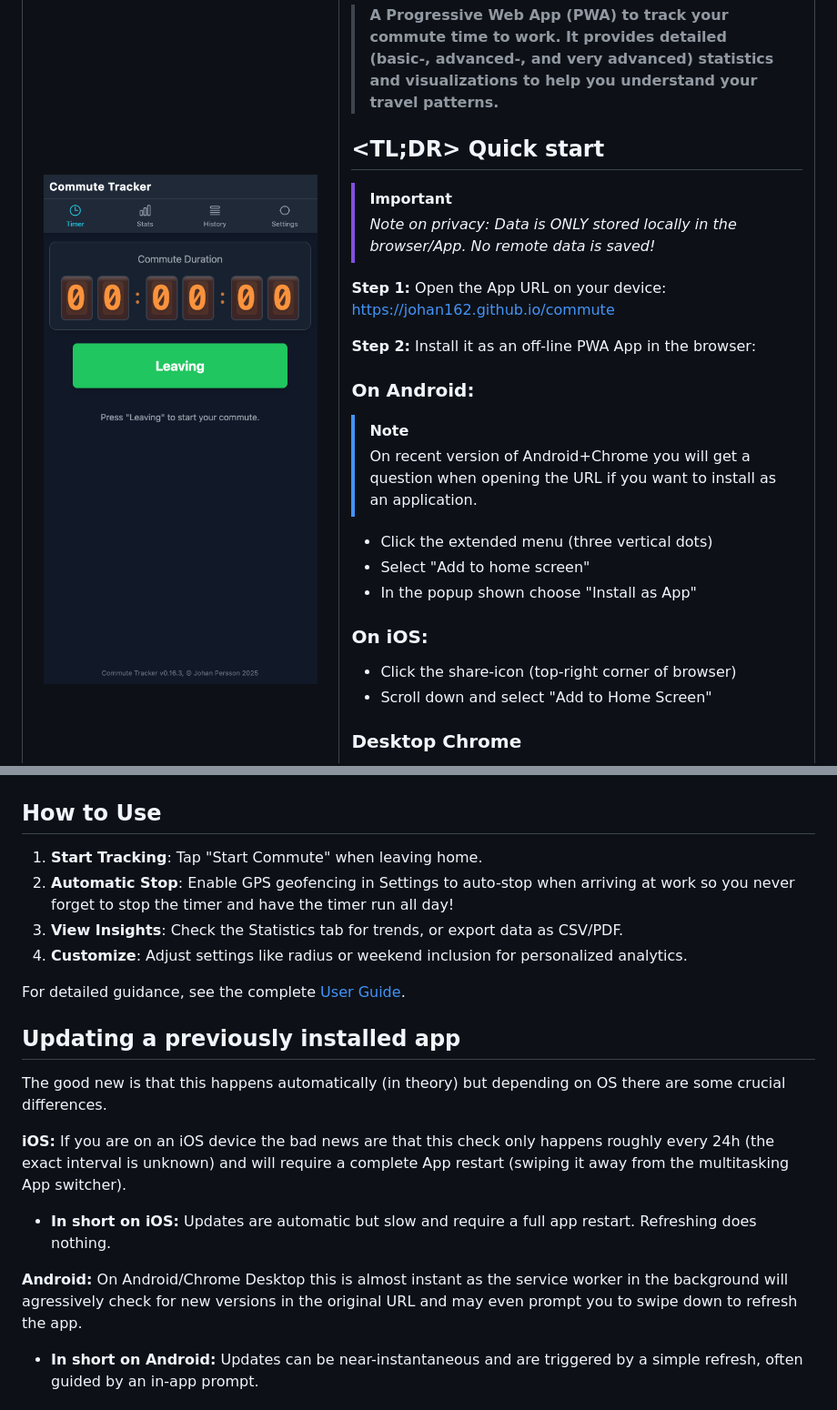
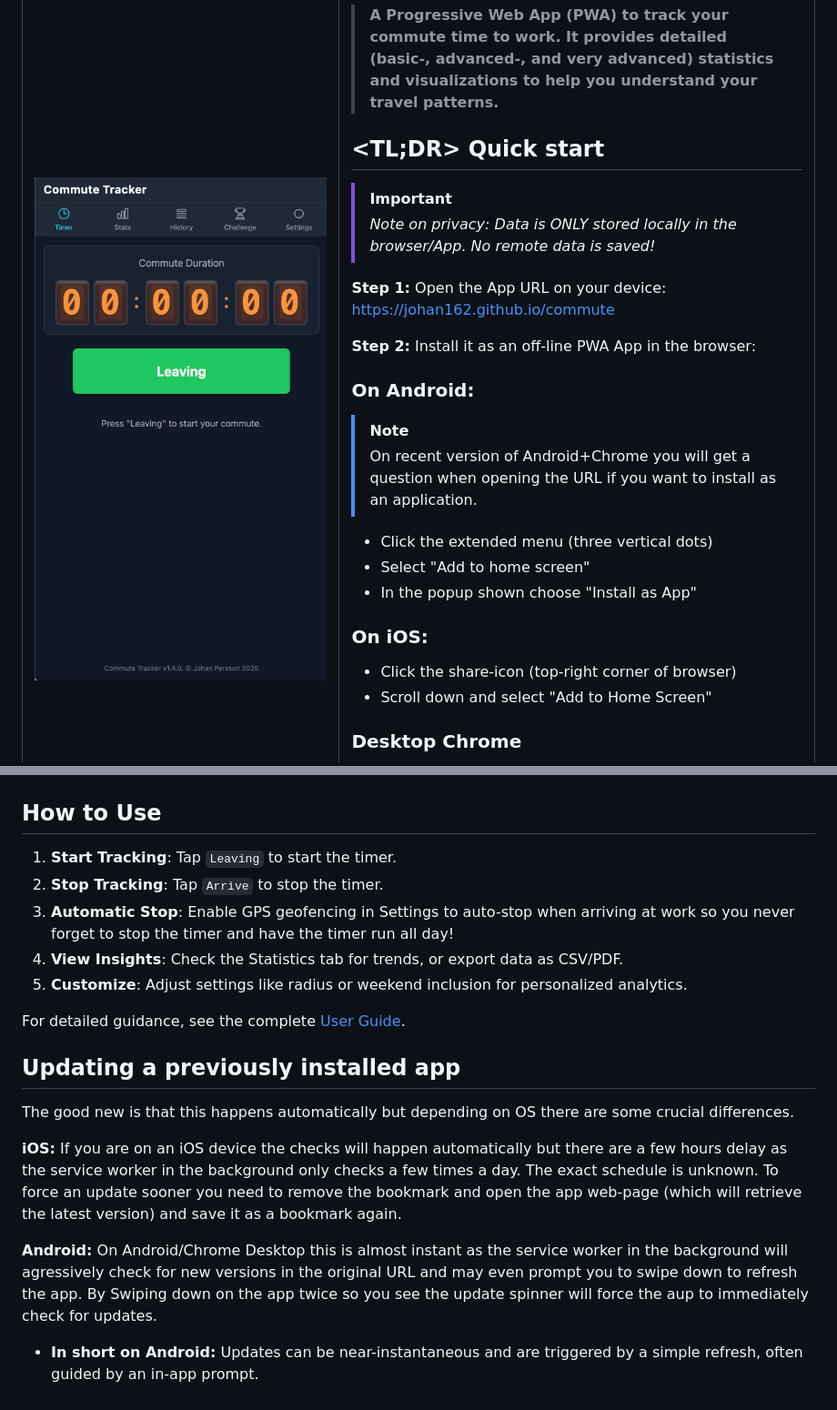
Before and after one commit to johan162/commute, a Markdown page: README.md, 2 parts joined by grey strips. Shown: that part at 91% size. Rendered like a GitHub page; pictures changed too: docs/screenshots/01. MainScreen.png.

Commit message:
Updated main window screenshot and text about iOS Auto-update

```diff
--- a/README.md
+++ b/README.md
@@ -112,7 +112,8 @@
 
 ## How to Use
 
-1. **Start Tracking**: Tap "Start Commute" when leaving home.
+1. **Start Tracking**: Tap `Leaving` to start the timer.
+2. **Stop Tracking**: Tap `Arrive` to stop the timer.
 2. **Automatic Stop**: Enable GPS geofencing in Settings to auto-stop when arriving at work so you never forget to stop the timer and have the timer run all day!
 3. **View Insights**: Check the Statistics tab for trends, or export data as CSV/PDF.
 4. **Customize**: Adjust settings like radius or weekend inclusion for personalized analytics.
@@ -122,15 +123,12 @@ For detailed guidance, see the complete [User Guide](docs/USER_GUIDE.md).
 
 ## Updating a previously installed app
 
-The good new is that this happens automatically (in theory) but depending on OS there are some crucial differences.
+The good new is that this happens automatically but depending on OS there are some crucial differences.
 
-**iOS:** If you are on an iOS device the bad news are that this check only happens roughly every 24h (the exact interval is unknown) and will require
-a complete App restart (swiping it away from the multitasking App switcher).
+**iOS:** If you are on an iOS device the checks will happen automatically but there are a few hours delay as the service worker in the background only checks a few times a day. The exact schedule is unknown. To force an update sooner you need to remove the bookmark and open the app web-page (which will retrieve the latest version) and save it as a bookmark again.
 
-* **In short on iOS:** Updates are automatic but slow and require a full app restart. Refreshing does nothing.
 
-**Android:** On Android/Chrome Desktop this is almost instant as the service worker in the background will agressively check for new versions in the original URL  and
-may even prompt you to swipe down to refresh the app.
+**Android:** On Android/Chrome Desktop this is almost instant as the service worker in the background will agressively check for new versions in the original URL  and  may even prompt you to swipe down to refresh the app. By Swiping down on the app twice so you see the update spinner will force the aup to immediately check for updates.
 
 * **In short on Android:** Updates can be near-instantaneous and are triggered by a simple refresh, often guided by an in-app prompt.
 
```
